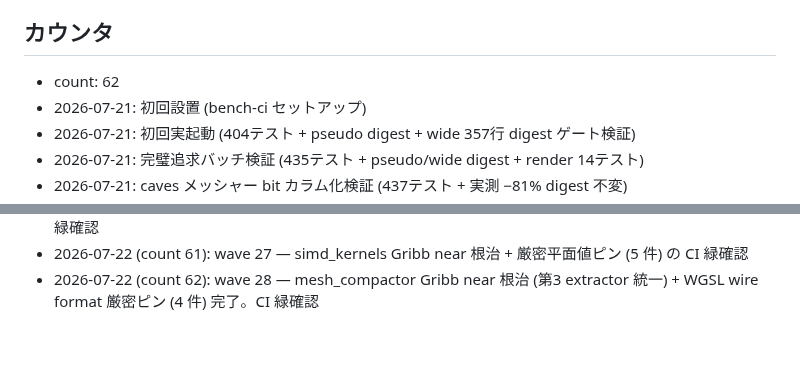
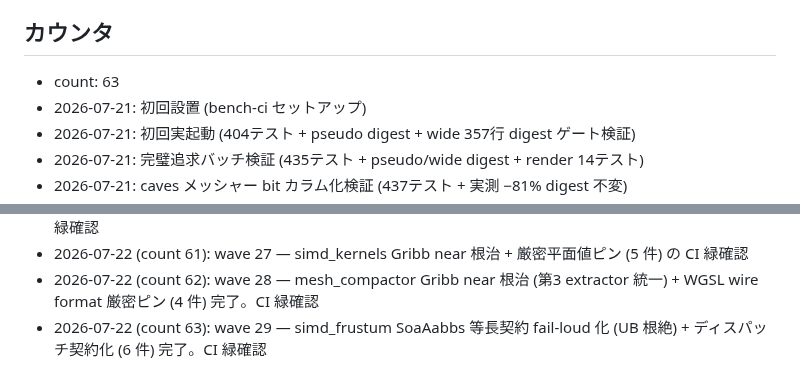
Before and after one commit to ifuto/ohohohoh, a Markdown page: ci/TRIGGER.md, 2 parts joined by grey strips. Rendered like a GitHub page; blank space fills up the shorter version.

Commit message:
ci: trigger bench (wave 29 監査の CI 緑確認)
Co-authored-by: arena-agent <297053741+arena-agent@users.noreply.github.com>

```diff
--- a/ci/TRIGGER.md
+++ b/ci/TRIGGER.md
@@ -17,7 +17,7 @@
 
 ## カウンタ
 
-- count: 62
+- count: 63
 - 2026-07-21: 初回設置 (bench-ci セットアップ)
 - 2026-07-21: 初回実起動 (404テスト + pseudo digest + wide 357行 digest ゲート検証)
 - 2026-07-21: 完璧追求バッチ検証 (435テスト + pseudo/wide digest + render 14テスト)
@@ -80,3 +80,4 @@
 - 2026-07-22 (count 60): wave 26 — triple_buffer 単一バッファ退化根治 + spatial_hash 契約化 (7 件) の CI 緑確認
 - 2026-07-22 (count 61): wave 27 — simd_kernels Gribb near 根治 + 厳密平面値ピン (5 件) の CI 緑確認
 - 2026-07-22 (count 62): wave 28 — mesh_compactor Gribb near 根治 (第3 extractor 統一) + WGSL wire format 厳密ピン (4 件) 完了。CI 緑確認
+- 2026-07-22 (count 63): wave 29 — simd_frustum SoaAabbs 等長契約 fail-loud 化 (UB 根絶) + ディスパッチ契約化 (6 件) 完了。CI 緑確認
```
